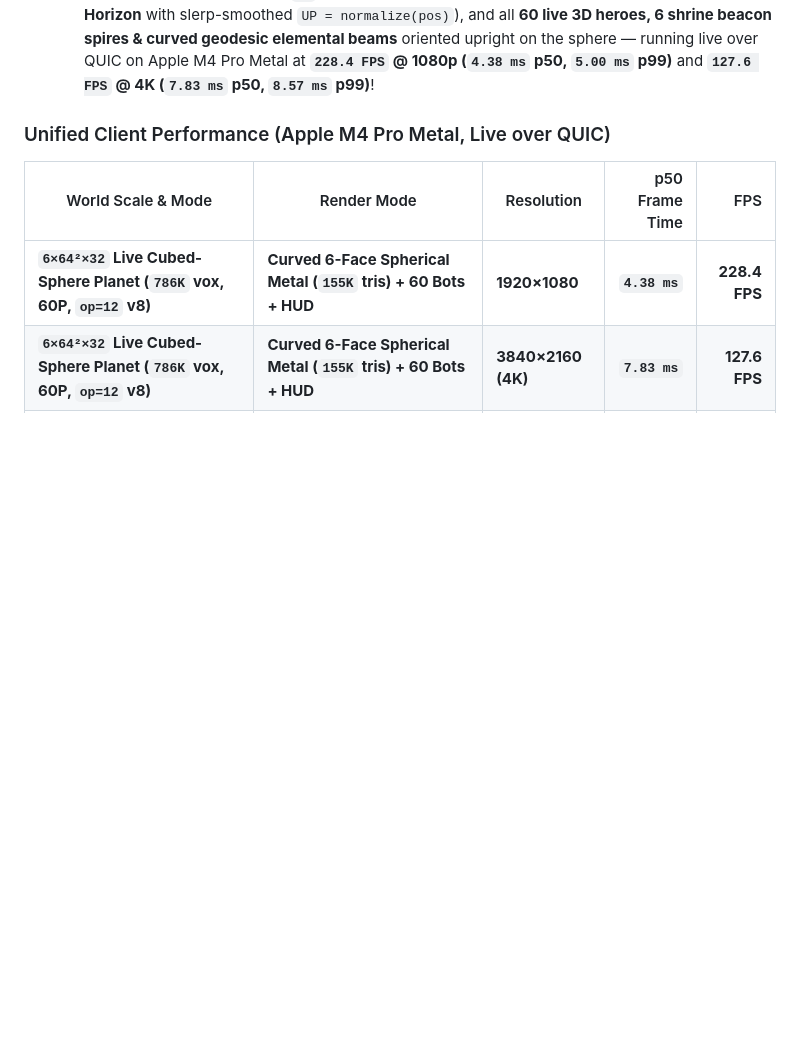
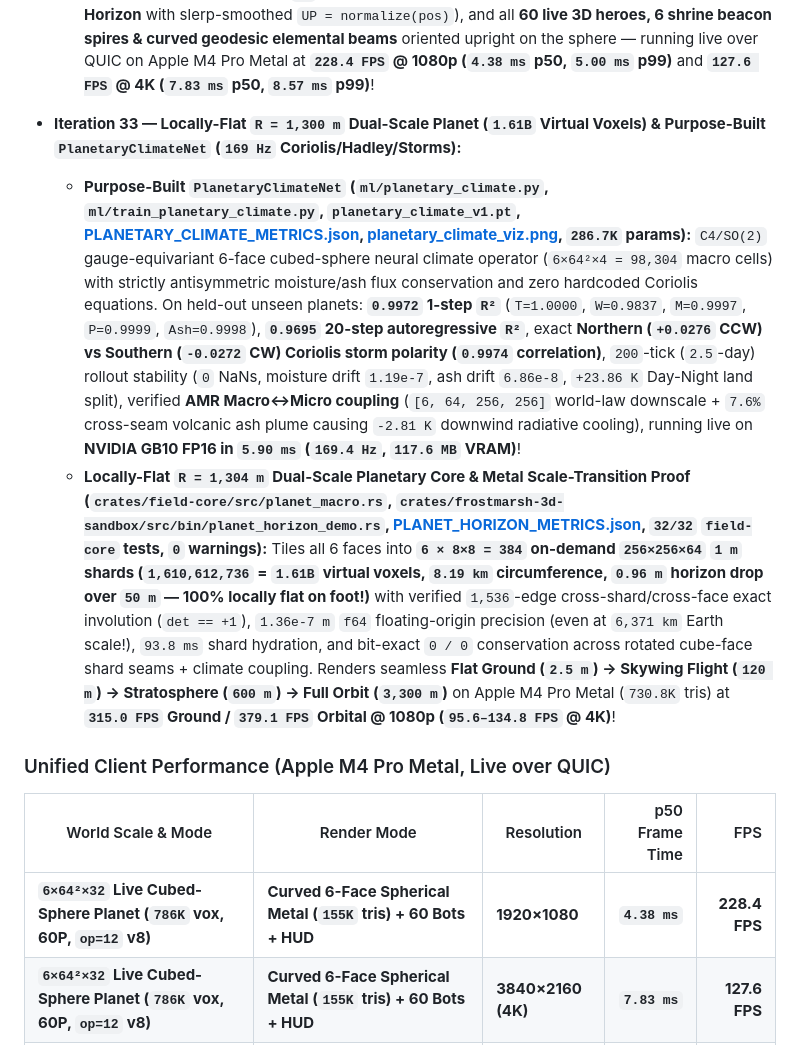
Before and after one commit to devteapot/frostmarsh, a Markdown page: README.md, the part around one of its changes. Drawn GitHub-style; blank space fills up the shorter version.

Commit message:
Wave 33: Locally-Flat R=1,300m Dual-Scale Planet (1.61B Virtual Vox, 315-379 FPS Metal) + PlanetaryClimateNet (169 Hz GB10, 0.997 R^2, Coriolis & AMR)

```diff
--- a/README.md
+++ b/README.md
@@ -142,6 +142,9 @@
 - **Iterations 31–32 — Live Multiplayer Planetary Mode (`--planet`, `op=12` `cuda-fp16-planet-v8`, 60 Geodesic Bots Crossing All 12 Seams & `228 FPS` Curved Metal Client Over QUIC):**
   - **Live 6-Face `WorldModel3D-v8` Planetary RPC (`op=12` in `ml/gpu_infer_daemon.py`, `0` Retraining) & `frostmarsh-server --planet` (`crates/frostmarsh-server/src/planet_runtime.rs`, `17/17` server + `4/4` proto tests, `0` warnings):** Streams `PlanetFaceBrick3D` / `PlanetFaceBrick3DDelta` `16×16×16` cubic sub-bricks across all 6 cubed-sphere faces (`6×64²×32 = 786,432` voxels, `r_core = 48.0`, `214–262 KB/s` steady-state wire) driven by live `WorldModel3D-v8` FP16 neural inference (`op=12`, `205.6–207.0 ms` on NVIDIA GB10 with live sweeping `sun_dir` Day/Night Terminator!), exact 12-edge antisymmetric conservation (`mass_err == 0 && energy_err == 0`, `24.2M+` seam mass crossed), 6 planetary shrines (1 per face), destructible Orbital Sky-Ring Buoyant Crystal Cores (`/collapse_isle [0..7]`), and **60 live 5-archetype neural bots** traversing seamlessly across all 12 rotated seams via `step_spherical_entity` (`24,107+` live bot seam crossings!).
   - **Live Curved Spherical Metal Mode inside `frostmarsh-unified-client` (`planet_world.rs`, `planet_live.wgsl`, `7/7` client tests, `0` warnings):** Auto-detects planetary servers, incrementally meshes all 6 curved faces with analytical spherical normals, Fresnel sapphire curved oceans, blazing night-side volcanic rifts, glowing cyan-amethyst Orbital Sky-Ring Buoyant Crystal Cores, Rayleigh+Mie atmospheric limb glow, equirectangular live planet minimap, **6-DOF geodesic spherical camera** (`F5` cycles **Orbital Globe** ↔ **Low-Orbit Tactical** ↔ **Curved Surface Horizon** with slerp-smoothed `UP = normalize(pos)`), and all **60 live 3D heroes, 6 shrine beacon spires & curved geodesic elemental beams** oriented upright on the sphere — running live over QUIC on Apple M4 Pro Metal at **`228.4 FPS` @ 1080p (`4.38 ms` p50, `5.00 ms` p99)** and **`127.6 FPS` @ 4K (`7.83 ms` p50, `8.57 ms` p99)**!
+- **Iteration 33 — Locally-Flat `R = 1,300 m` Dual-Scale Planet (`1.61B` Virtual Voxels) & Purpose-Built `PlanetaryClimateNet` (`169 Hz` Coriolis/Hadley/Storms):**
+  - **Purpose-Built `PlanetaryClimateNet` (`ml/planetary_climate.py`, `ml/train_planetary_climate.py`, `planetary_climate_v1.pt`, [PLANETARY_CLIMATE_METRICS.json](models/PLANETARY_CLIMATE_METRICS.json), [planetary_climate_viz.png](models/planetary_climate_viz.png), `286.7K` params):** `C4/SO(2)` gauge-equivariant 6-face cubed-sphere neural climate operator (`6×64²×4 = 98,304` macro cells) with strictly antisymmetric moisture/ash flux conservation and zero hardcoded Coriolis equations. On held-out unseen planets: **`0.9972` 1-step `R²`** (`T=1.0000`, `W=0.9837`, `M=0.9997`, `P=0.9999`, `Ash=0.9998`), **`0.9695` 20-step autoregressive `R²`**, exact **Northern (`+0.0276` CCW) vs Southern (`-0.0272` CW) Coriolis storm polarity (`0.9974` correlation)**, `200`-tick (`2.5`-day) rollout stability (`0` NaNs, moisture drift `1.19e-7`, ash drift `6.86e-8`, `+23.86 K` Day-Night land split), verified **AMR Macro↔Micro coupling** (`[6, 64, 256, 256]` world-law downscale + `7.6%` cross-seam volcanic ash plume causing `-2.81 K` downwind radiative cooling), running live on **NVIDIA GB10 FP16 in `5.90 ms` (`169.4 Hz`, `117.6 MB` VRAM)**!
+  - **Locally-Flat `R = 1,304 m` Dual-Scale Planetary Core & Metal Scale-Transition Proof (`crates/field-core/src/planet_macro.rs`, `crates/frostmarsh-3d-sandbox/src/bin/planet_horizon_demo.rs`, [PLANET_HORIZON_METRICS.json](models/PLANET_HORIZON_METRICS.json), `32/32` `field-core` tests, `0` warnings):** Tiles all 6 faces into **`6 × 8×8 = 384` on-demand `256×256×64` `1 m` shards (`1,610,612,736` = `1.61B` virtual voxels, `8.19 km` circumference, `0.96 m` horizon drop over `50 m` — 100% locally flat on foot!)** with verified `1,536`-edge cross-shard/cross-face exact involution (`det == +1`), `1.36e-7 m` `f64` floating-origin precision (even at `6,371 km` Earth scale!), `93.8 ms` shard hydration, and bit-exact `0 / 0` conservation across rotated cube-face shard seams + climate coupling. Renders seamless **Flat Ground (`2.5 m`) → Skywing Flight (`120 m`) → Stratosphere (`600 m`) → Full Orbit (`3,300 m`)** on Apple M4 Pro Metal (`730.8K` tris) at **`315.0 FPS` Ground / `379.1 FPS` Orbital @ 1080p (`95.6–134.8 FPS` @ 4K)**!
 
 ### Unified Client Performance (Apple M4 Pro Metal, Live over QUIC)
 
```
Also changed, not shown: other parts of README.md (+4 -0 lines), models/planetary_climate_viz.png (added), 11 other files.
